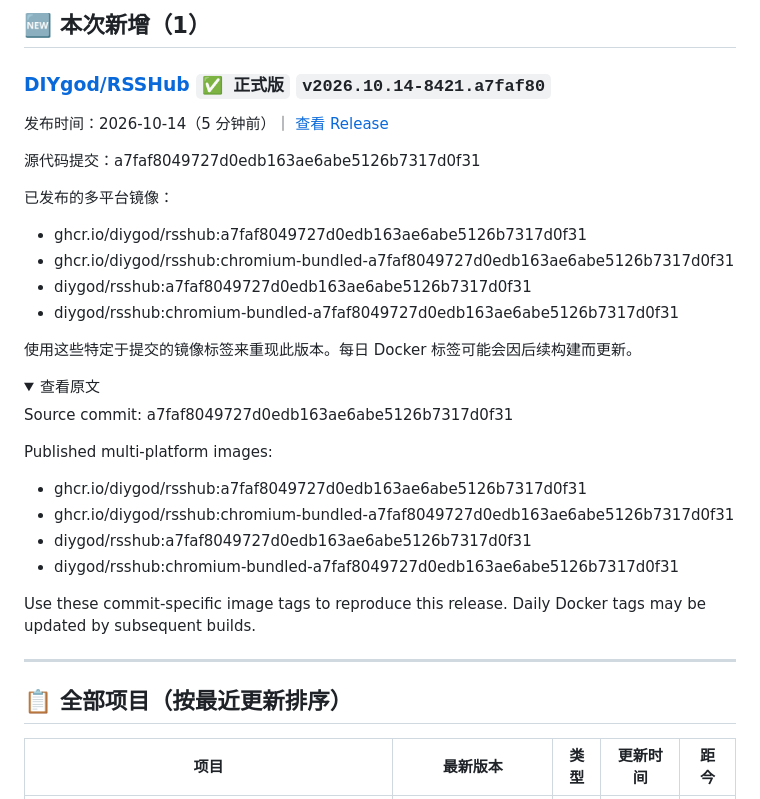
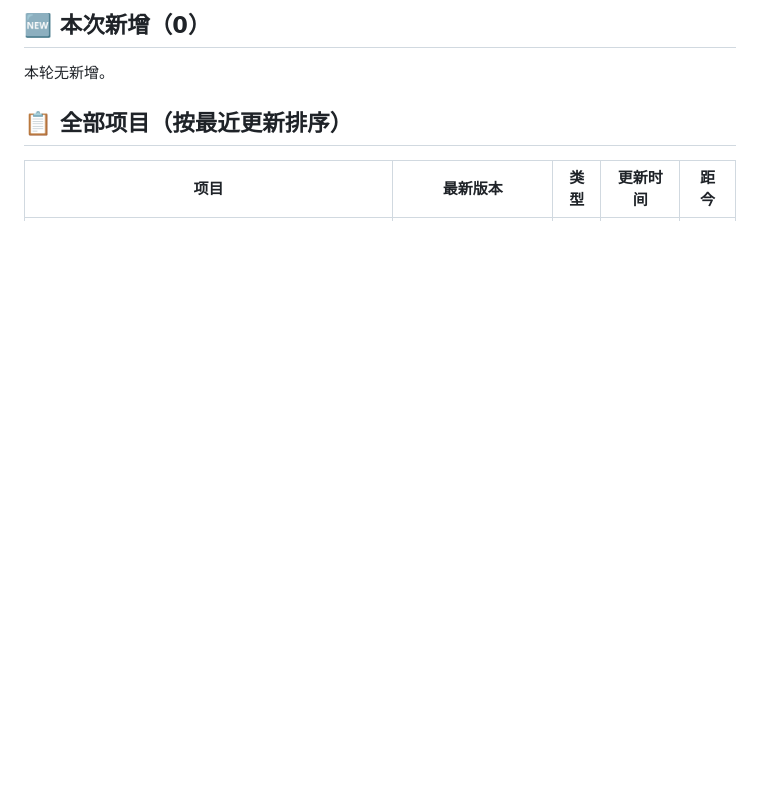
Before and after one commit to gaomolan/star-board, a Markdown page: DASHBOARD.md, the part around one of its changes. Rendered like a GitHub page; folded sections open; blank space fills up the shorter version.

Commit message:
chore: update dashboard 2026-10-14T01:52:10Z

```diff
--- a/DASHBOARD.md
+++ b/DASHBOARD.md
@@ -4,37 +4,7 @@
 
-## 🆕 本次新增（1）
+## 🆕 本次新增（0）
 
-### [DIYgod/RSSHub](https://github.com/DIYgod/RSSHub) `✅ 正式版` `v2026.10.14-8421.a7faf80`
-
-发布时间：2026-10-14（5 分钟前）｜ [查看 Release](https://github.com/DIYgod/RSSHub/releases/tag/v2026.10.14-8421.a7faf80)
-
-源代码提交：a7faf8049727d0edb163ae6abe5126b7317d0f31
-
-已发布的多平台镜像：
-- ghcr.io/diygod/rsshub:a7faf8049727d0edb163ae6abe5126b7317d0f31
-- ghcr.io/diygod/rsshub:chromium-bundled-a7faf8049727d0edb163ae6abe5126b7317d0f31
-- diygod/rsshub:a7faf8049727d0edb163ae6abe5126b7317d0f31
-- diygod/rsshub:chromium-bundled-a7faf8049727d0edb163ae6abe5126b7317d0f31
-
-使用这些特定于提交的镜像标签来重现此版本。每日 Docker 标签可能会因后续构建而更新。
-
-<details><summary>查看原文</summary>
-
-Source commit: a7faf8049727d0edb163ae6abe5126b7317d0f31
-
-Published multi-platform images:
-- ghcr.io/diygod/rsshub:a7faf8049727d0edb163ae6abe5126b7317d0f31
-- ghcr.io/diygod/rsshub:chromium-bundled-a7faf8049727d0edb163ae6abe5126b7317d0f31
-- diygod/rsshub:a7faf8049727d0edb163ae6abe5126b7317d0f31
-- diygod/rsshub:chromium-bundled-a7faf8049727d0edb163ae6abe5126b7317d0f31
-
-Use these commit-specific image tags to reproduce this release. Daily Docker tags may be updated by subsequent builds.
-
-
-</details>
-
----
-
+本轮无新增。
 ## 📋 全部项目（按最近更新排序）
 
 | 项目 | 最新版本 | 类型 | 更新时间 | 距今 |
```
Also changed, not shown: other parts of DASHBOARD.md (+7 -7 lines).
